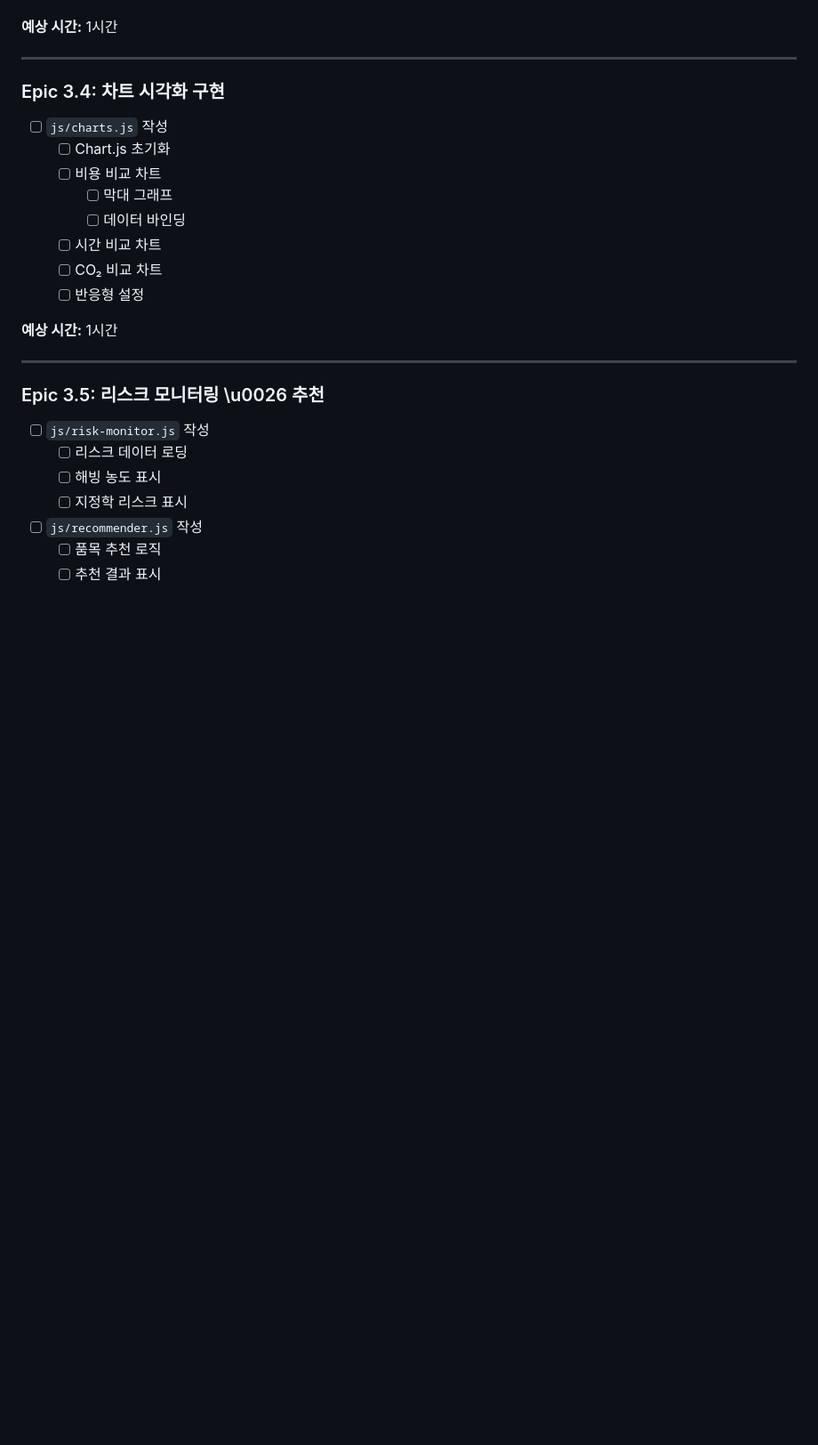
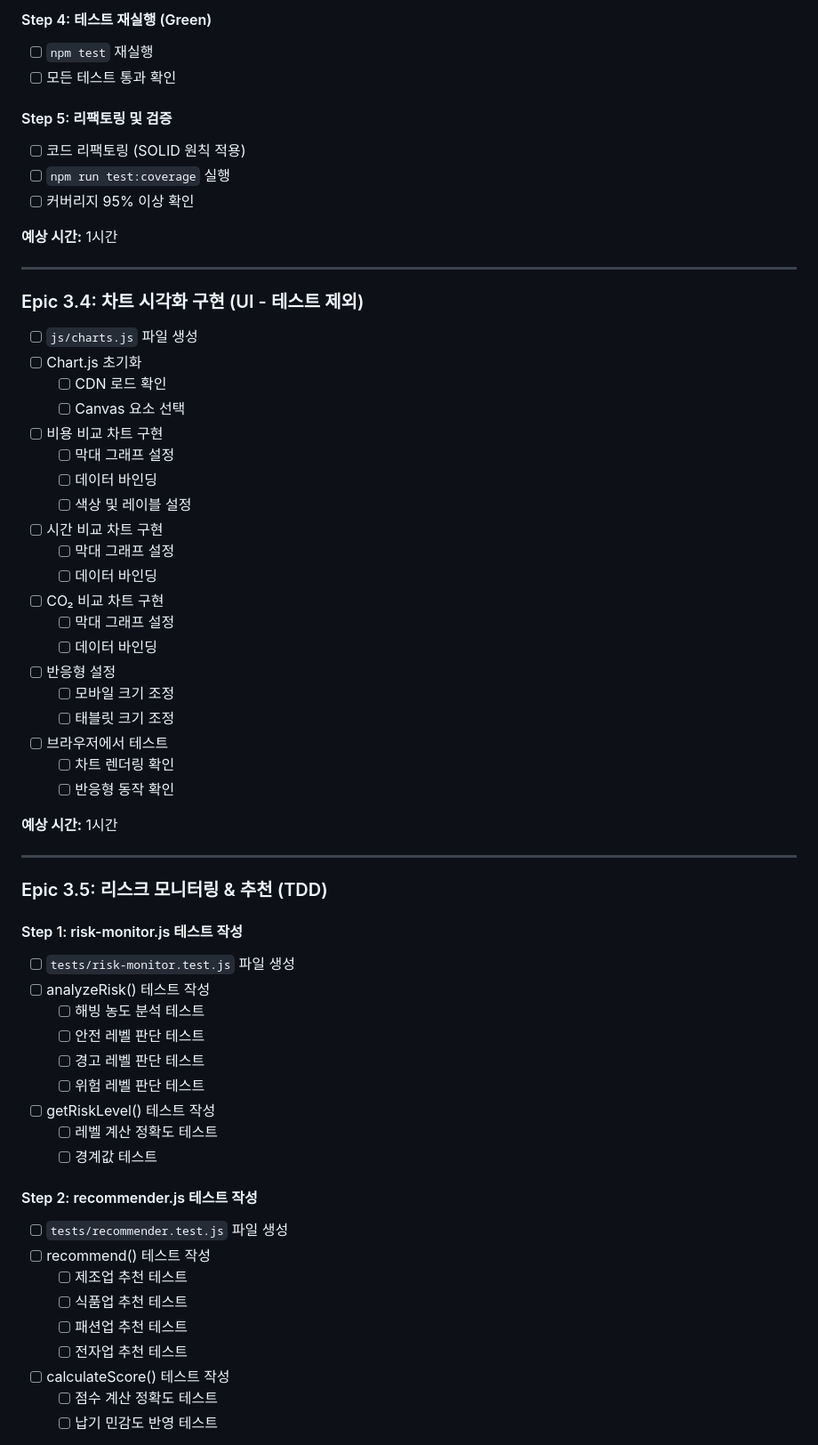
Before and after one commit to ShinEunJi58/Busan-NSR-Navigator, a Markdown page: docs/Task.md, the part around one of its changes. Shown at 89% size. Drawn GitHub-style; blank space fills up the shorter version.

```diff
--- a/docs/Task.md
+++ b/docs/Task.md
@@ -189,29 +281,64 @@ Phase 4 (배포): ☐☐☐☐☐ 0%
+#### Step 4: 테스트 재실행 (Green)
+- [ ] `npm test` 재실행
+- [ ] 모든 테스트 통과 확인
+
+#### Step 5: 리팩토링 및 검증
+- [ ] 코드 리팩토링 (SOLID 원칙 적용)
+- [ ] `npm run test:coverage` 실행
+- [ ] 커버리지 95% 이상 확인
 
 **예상 시간:** 1시간
 
 ---
 
-### Epic 3.4: 차트 시각화 구현
+### Epic 3.4: 차트 시각화 구현 (UI - 테스트 제외)
 
-- [ ] `js/charts.js` 작성
-  - [ ] Chart.js 초기화
-  - [ ] 비용 비교 차트
-    - [ ] 막대 그래프
-    - [ ] 데이터 바인딩
-  - [ ] 시간 비교 차트
-  - [ ] CO₂ 비교 차트
-  - [ ] 반응형 설정
+- [ ] `js/charts.js` 파일 생성
+- [ ] Chart.js 초기화
+  - [ ] CDN 로드 확인
+  - [ ] Canvas 요소 선택
+- [ ] 비용 비교 차트 구현
+  - [ ] 막대 그래프 설정
+  - [ ] 데이터 바인딩
+  - [ ] 색상 및 레이블 설정
+- [ ] 시간 비교 차트 구현
+  - [ ] 막대 그래프 설정
+  - [ ] 데이터 바인딩
+- [ ] CO₂ 비교 차트 구현
+  - [ ] 막대 그래프 설정
+  - [ ] 데이터 바인딩
+- [ ] 반응형 설정
+  - [ ] 모바일 크기 조정
+  - [ ] 태블릿 크기 조정
+- [ ] 브라우저에서 테스트
+  - [ ] 차트 렌더링 확인
+  - [ ] 반응형 동작 확인
 
 **예상 시간:** 1시간
 
 ---
 
-### Epic 3.5: 리스크 모니터링 \u0026 추천
+### Epic 3.5: 리스크 모니터링 & 추천 (TDD)
 
-- [ ] `js/risk-monitor.js` 작성
-  - [ ] 리스크 데이터 로딩
-  - [ ] 해빙 농도 표시
-  - [ ] 지정학 리스크 표시
-- [ ] `js/recommender.js` 작성
-  - [ ] 품목 추천 로직
-  - [ ] 추천 결과 표시
+#### Step 1: risk-monitor.js 테스트 작성
+- [ ] `tests/risk-monitor.test.js` 파일 생성
+- [ ] analyzeRisk() 테스트 작성
+  - [ ] 해빙 농도 분석 테스트
+  - [ ] 안전 레벨 판단 테스트
+  - [ ] 경고 레벨 판단 테스트
+  - [ ] 위험 레벨 판단 테스트
+- [ ] getRiskLevel() 테스트 작성
+  - [ ] 레벨 계산 정확도 테스트
+  - [ ] 경계값 테스트
+
+#### Step 2: recommender.js 테스트 작성
+- [ ] `tests/recommender.test.js` 파일 생성
+- [ ] recommend() 테스트 작성
+  - [ ] 제조업 추천 테스트
+  - [ ] 식품업 추천 테스트
+  - [ ] 패션업 추천 테스트
+  - [ ] 전자업 추천 테스트
+- [ ] calculateScore() 테스트 작성
+  - [ ] 점수 계산 정확도 테스트
+  - [ ] 납기 민감도 반영 테스트
+
```
Also changed, not shown: other parts of docs/Task.md (+149 -34 lines).
